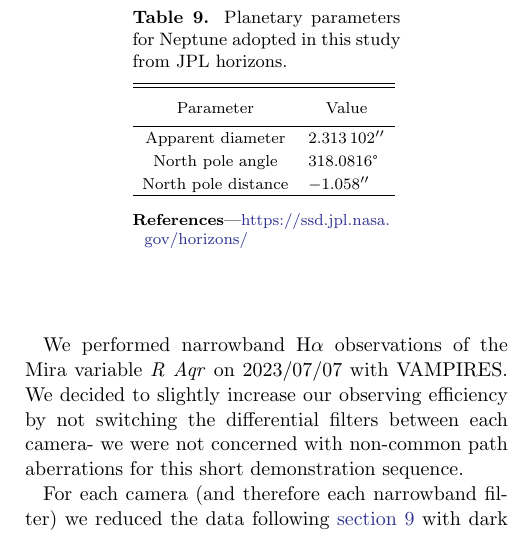
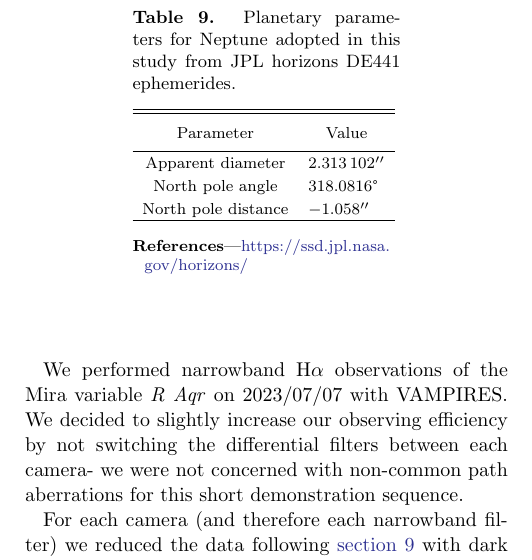
Before and after one commit to mileslucas/vampires_instrument_paper, a LaTeX paper (src/tex/ms.tex, which reads src/tex/sections/first_light_results.tex): part of one column of page 11 of 18, cut so that both start at the same text. Compiled offline with pdfLaTeX; a LaTeX package or settings file that is missing is left out.

Commit message:
[showyourwork] overleaf sync

```diff
--- a/src/tex/sections/first_light_results.tex
+++ b/src/tex/sections/first_light_results.tex
@@ -55,7 +55,7 @@ We observed gas giant \textit{Neptune} on \formatdate{11}{7}{2023} in the multib
     \colhead{Parameter} &
     \colhead{Value}
 }
-\tablecaption{Planetary parameters for Neptune adopted in this study from JPL horizons.\label{tbl:neptune}}
+\tablecaption{Planetary parameters for Neptune adopted in this study from JPL horizons DE441 ephemerides.\label{tbl:neptune}}
 \startdata
 Apparent diameter & \ang{;;2.313102} \\
 North pole angle & \ang{318.0816} \\
```
